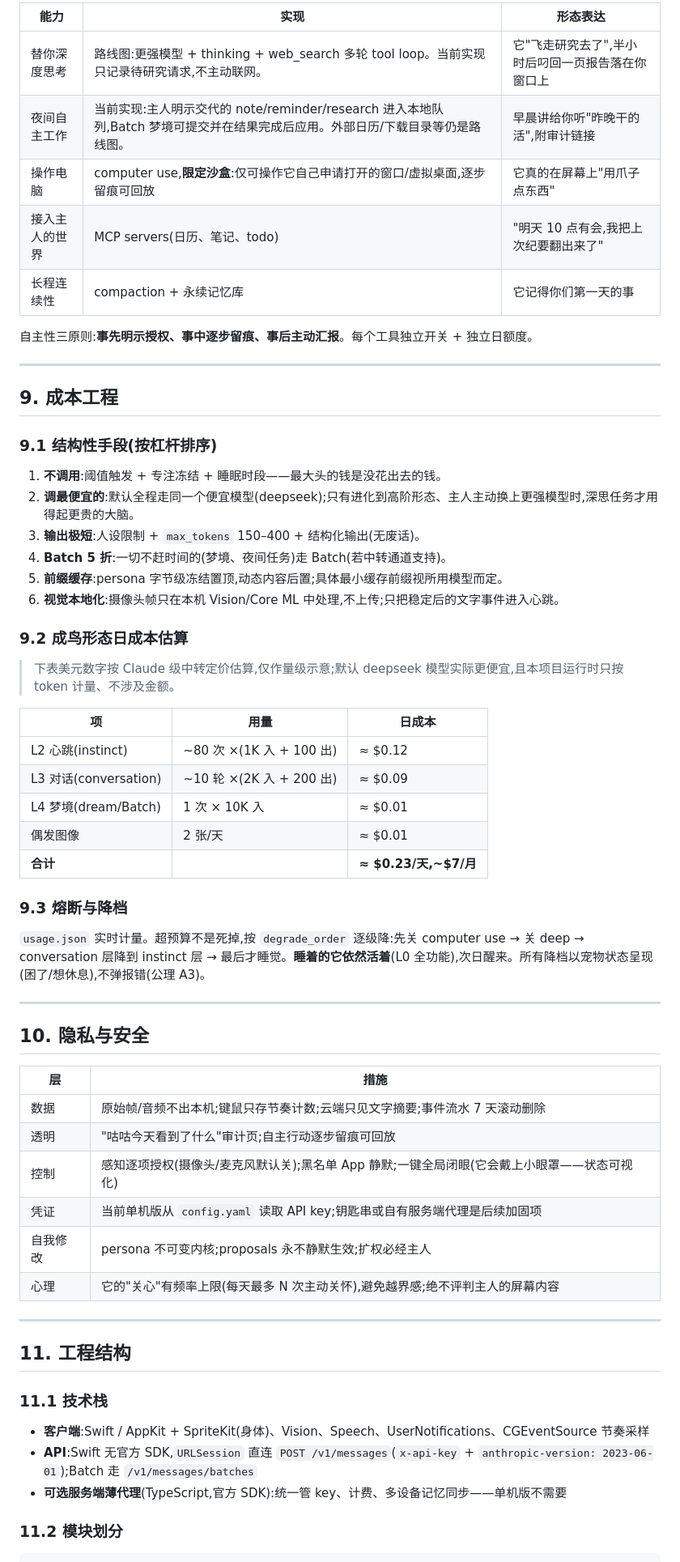
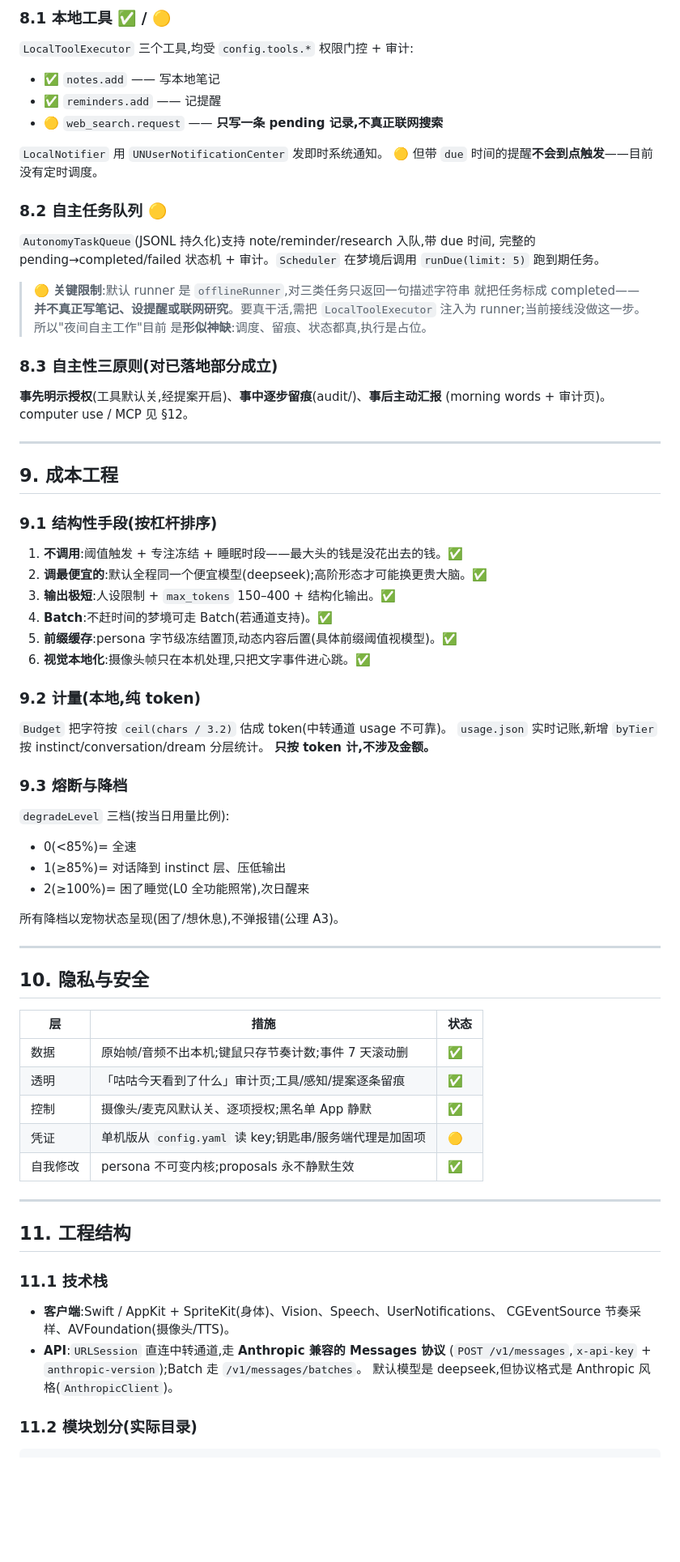
Before and after one commit to manwjh/gugu, a Markdown page: GUGU-DESIGN.md, the part around one of its changes. Shown at 81% size. Drawn GitHub-style; blank space fills up the shorter version.

````diff
--- a/GUGU-DESIGN.md
+++ b/GUGU-DESIGN.md
@@ -395,13 +412,30 @@ stages:
 
-| 能力 | 实现 | 形态表达 |
-|---|---|---|
-| 替你深度思考 | 路线图:更强模型 + thinking + web_search 多轮 tool loop。当前实现只记录待研究请求,不主动联网。 | 它"飞走研究去了",半小时后叼回一页报告落在你窗口上 |
-| 夜间自主工作 | 当前实现:主人明示交代的 note/reminder/research 进入本地队列,Batch 梦境可提交并在结果完成后应用。外部日历/下载目录等仍是路线图。 | 早晨讲给你听"昨晚干的活",附审计链接 |
-| 操作电脑 | computer use,**限定沙盒**:仅可操作它自己申请打开的窗口/虚拟桌面,逐步留痕可回放 | 它真的在屏幕上"用爪子点东西" |
-| 接入主人的世界 | MCP servers(日历、笔记、todo) | "明天 10 点有会,我把上次纪要翻出来了" |
-| 长程连续性 | compaction + 永续记忆库 | 它记得你们第一天的事 |
+### 8.1 本地工具 ✅ / 🟡
 
-自主性三原则:**事先明示授权、事中逐步留痕、事后主动汇报**。每个工具独立开关 + 独立日额度。
+`LocalToolExecutor` 三个工具,均受 `config.tools.*` 权限门控 + 审计:
+
+- ✅ `notes.add` —— 写本地笔记
+- ✅ `reminders.add` —— 记提醒
+- 🟡 `web_search.request` —— **只写一条 pending 记录,不真正联网搜索**
+
+`LocalNotifier` 用 `UNUserNotificationCenter` 发即时系统通知。
+🟡 但带 `due` 时间的提醒**不会到点触发**——目前没有定时调度。
+
+### 8.2 自主任务队列 🟡
+
+`AutonomyTaskQueue`(JSONL 持久化)支持 note/reminder/research 入队,带 due 时间,
+完整的 pending→completed/failed 状态机 + 审计。`Scheduler` 在梦境后调用
+`runDue(limit: 5)` 跑到期任务。
+
+> 🟡 **关键限制**:默认 runner 是 `offlineRunner`,对三类任务只返回一句描述字符串
+> 就把任务标成 completed——**并不真正写笔记、设提醒或联网研究**。要真干活,需把
+> `LocalToolExecutor` 注入为 runner;当前接线没做这一步。所以"夜间自主工作"目前
+> 是**形似神缺**:调度、留痕、状态都真,执行是占位。
+
+### 8.3 自主性三原则(对已落地部分成立)
+
+**事先明示授权**(工具默认关,经提案开启)、**事中逐步留痕**(audit/)、**事后主动汇报**
+(morning words + 审计页)。computer use / MCP 见 §12。
 
 ---
 
@@ -409,41 +443,40 @@ stages:
 
 ### 9.1 结构性手段(按杠杆排序)
 
-1. **不调用**:阈值触发 + 专注冻结 + 睡眠时段——最大头的钱是没花出去的钱。
-2. **调最便宜的**:默认全程走同一个便宜模型(deepseek);只有进化到高阶形态、主人主动换上更强模型时,深思任务才用得起更贵的大脑。
-3. **输出极短**:人设限制 + `max_tokens` 150–400 + 结构化输出(无废话)。
-4. **Batch 5 折**:一切不赶时间的(梦境、夜间任务)走 Batch(若中转通道支持)。
-5. **前缀缓存**:persona 字节级冻结置顶,动态内容后置;具体最小缓存前缀视所用模型而定。
-6. **视觉本地化**:摄像头帧只在本机 Vision/Core ML 中处理,不上传;只把稳定后的文字事件进入心跳。
+1. **不调用**:阈值触发 + 专注冻结 + 睡眠时段——最大头的钱是没花出去的钱。✅
+2. **调最便宜的**:默认全程同一个便宜模型(deepseek);高阶形态才可能换更贵大脑。✅
+3. **输出极短**:人设限制 + `max_tokens` 150–400 + 结构化输出。✅
+4. **Batch**:不赶时间的梦境可走 Batch(若通道支持)。✅
+5. **前缀缓存**:persona 字节级冻结置顶,动态内容后置(具体前缀阈值视模型)。✅
+6. **视觉本地化**:摄像头帧只在本机处理,只把文字事件进心跳。✅
 
-### 9.2 成鸟形态日成本估算
+### 9.2 计量(本地,纯 token)
 
-> 下表美元数字按 Claude 级中转定价估算,仅作量级示意;默认 deepseek 模型实际更便宜,且本项目运行时只按 token 计量、不涉及金额。
-
-| 项 | 用量 | 日成本 |
-|---|---|---|
-| L2 心跳(instinct) | ~80 次 ×(1K 入 + 100 出) | ≈ $0.12 |
-| L3 对话(conversation) | ~10 轮 ×(2K 入 + 200 出) | ≈ $0.09 |
-| L4 梦境(dream/Batch) | 1 次 × 10K 入 | ≈ $0.01 |
-| 偶发图像 | 2 张/天 | ≈ $0.01 |
-| **合计** | | **≈ $0.23/天,~$7/月** |
+`Budget` 把字符按 `ceil(chars / 3.2)` 估成 token(中转通道 usage 不可靠)。
+`usage.json` 实时记账,新增 `byTier` 按 instinct/conversation/dream 分层统计。
+**只按 token 计,不涉及金额。**
 
 ### 9.3 熔断与降档
 
-`usage.json` 实时计量。超预算不是死掉,按 `degrade_order` 逐级降:先关 computer use → 关 deep → conversation 层降到 instinct 层 → 最后才睡觉。**睡着的它依然活着**(L0 全功能),次日醒来。所有降档以宠物状态呈现(困了/想休息),不弹报错(公理 A3)。
+`degradeLevel` 三档(按当日用量比例):
+
+- 0(<85%)= 全速
+- 1(≥85%)= 对话降到 instinct 层、压低输出
+- 2(≥100%)= 困了睡觉(L0 全功能照常),次日醒来
+
+所有降档以宠物状态呈现(困了/想休息),不弹报错(公理 A3)。
 
 ---
 
 ## 10. 隐私与安全
 
-| 层 | 措施 |
-|---|---|
-| 数据 | 原始帧/音频不出本机;键鼠只存节奏计数;云端只见文字摘要;事件流水 7 天滚动删除 |
-| 透明 | "咕咕今天看到了什么"审计页;自主行动逐步留痕可回放 |
-| 控制 | 感知逐项授权(摄像头/麦克风默认关);黑名单 App 静默;一键全局闭眼(它会戴上小眼罩——状态可视化) |
-| 凭证 | 当前单机版从 `config.yaml` 读取 API key;钥匙串或自有服务端代理是后续加固项 |
-| 自我修改 | persona 不可变内核;proposals 永不静默生效;扩权必经主人 |
-| 心理 | 它的"关心"有频率上限(每天最多 N 次主动关怀),避免越界感;绝不评判主人的屏幕内容 |
+| 层 | 措施 | 状态 |
+|---|---|---|
+| 数据 | 原始帧/音频不出本机;键鼠只存节奏计数;事件 7 天滚动删 | ✅ |
+| 透明 | 「咕咕今天看到了什么」审计页;工具/感知/提案逐条留痕 | ✅ |
+| 控制 | 摄像头/麦克风默认关、逐项授权;黑名单 App 静默 | ✅ |
+| 凭证 | 单机版从 `config.yaml` 读 key;钥匙串/服务端代理是加固项 | 🟡 |
+| 自我修改 | persona 不可变内核;proposals 永不静默生效 | ✅ |
 
 ---
 
@@ -451,10 +484,12 @@ stages:
 
 ### 11.1 技术栈
 
-- **客户端**:Swift / AppKit + SpriteKit(身体)、Vision、Speech、UserNotifications、CGEventSource 节奏采样
-- **API**:Swift 无官方 SDK,`URLSession` 直连 `POST /v1/messages`(`x-api-key` + `anthropic-version: 2023-06-01`);Batch 走 `/v1/messages/batches`
-- **可选服务端薄代理**(TypeScript,官方 SDK):统一管 key、计费、多设备记忆同步——单机版不需要
+- **客户端**:Swift / AppKit + SpriteKit(身体)、Vision、Speech、UserNotifications、
+  CGEventSource 节奏采样、AVFoundation(摄像头/TTS)。
+- **API**:`URLSession` 直连中转通道,走 **Anthropic 兼容的 Messages 协议**
+  (`POST /v1/messages`,`x-api-key` + `anthropic-version`);Batch 走 `/v1/messages/batches`。
+  默认模型是 deepseek,但协议格式是 Anthropic 风格(`AnthropicClient`)。
 
-### 11.2 模块划分
+### 11.2 模块划分(实际目录)
 
 ```
````
Also changed, not shown: other parts of GUGU-DESIGN.md (+248 -216 lines).
